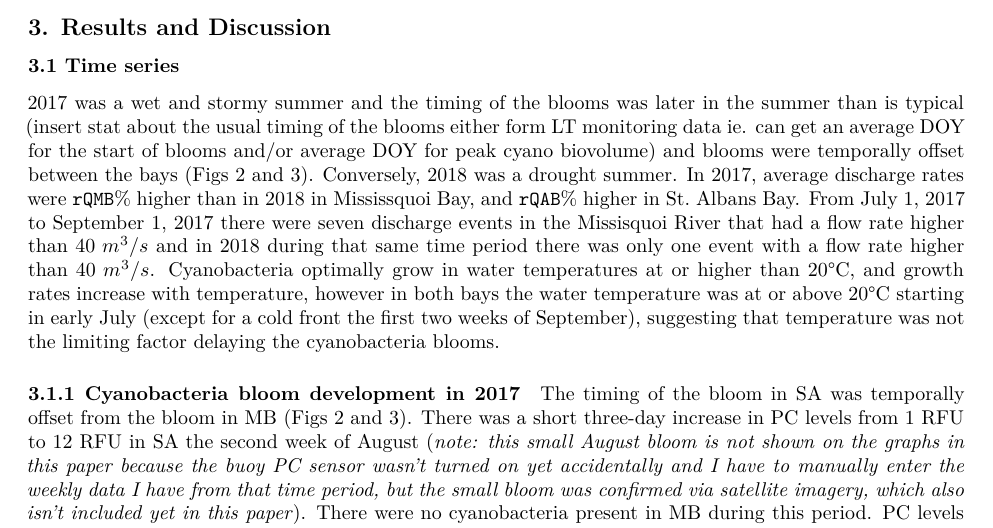
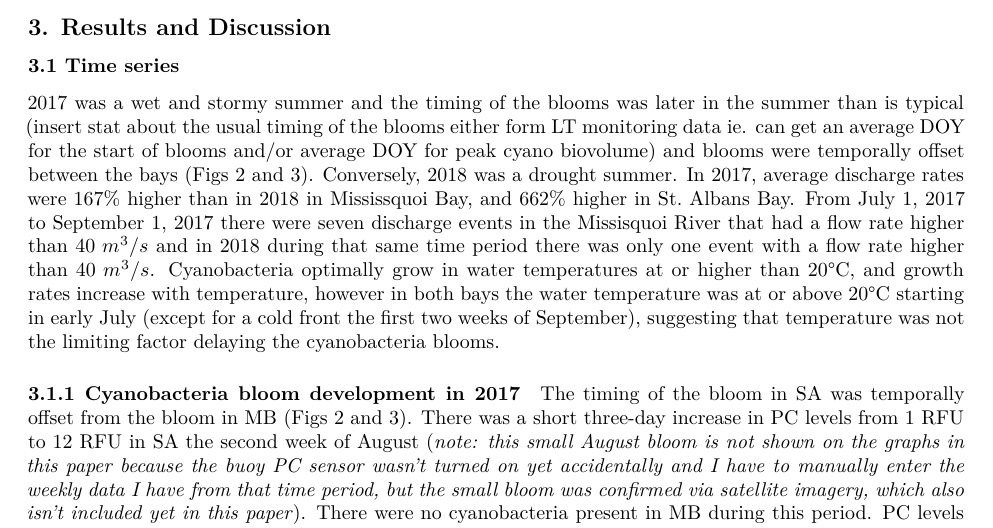
Before and after one commit to wgburns/EcologicalForecasting_FinalProject, an R Markdown document (EcologicalForecasting_draft.Rmd): part of page 4 of 9, cut so that both start at the same text. Rendered offline with R 4.5, knitr and Pandoc, then LaTeX, with nearby package versions; some code elsewhere in the file could not run offline.

Commit message:
minor edits

```diff
--- a/EcologicalForecasting_draft.Rmd
+++ b/EcologicalForecasting_draft.Rmd
@@ -114,7 +111,7 @@ Importance is calculated for a single decision tree by the amount that each attr
 
 ### 3.1 Time series
 
-2017 was a wet and stormy summer and the timing of the blooms was later in the summer than is typical (insert stat about the usual timing of the blooms either form LT monitoring data ie. can get an average DOY for the start of blooms and/or average DOY for peak cyano biovolume) and blooms were temporally offset between the bays (Figs 2 and 3). Conversely, 2018 was a drought summer. In 2017, average discharge rates were `rQMB`% higher than in 2018 in Mississquoi Bay, and `rQAB`% higher in St. Albans Bay. From July 1, 2017 to September 1, 2017 there were seven discharge events in the Missisquoi River that had a flow rate higher than 40 $m^3/s$ and in 2018 during that same time period there was only one event with a flow rate higher than 40 $m^3/s$. Cyanobacteria optimally grow in water temperatures at or higher than 20°C, and growth rates increase with temperature, however in both bays the water temperature was at or above 20°C starting in early July (except for a cold front the first two weeks of September), suggesting that temperature was not the limiting factor delaying the cyanobacteria blooms.
+2017 was a wet and stormy summer and the timing of the blooms was later in the summer than is typical (insert stat about the usual timing of the blooms either form LT monitoring data ie. can get an average DOY for the start of blooms and/or average DOY for peak cyano biovolume) and blooms were temporally offset between the bays (Figs 2 and 3). Conversely, 2018 was a drought summer. In 2017, average discharge rates were 167% higher than in 2018 in Mississquoi Bay, and 662% higher in St. Albans Bay. From July 1, 2017 to September 1, 2017 there were seven discharge events in the Missisquoi River that had a flow rate higher than 40 $m^3/s$ and in 2018 during that same time period there was only one event with a flow rate higher than 40 $m^3/s$. Cyanobacteria optimally grow in water temperatures at or higher than 20°C, and growth rates increase with temperature, however in both bays the water temperature was at or above 20°C starting in early July (except for a cold front the first two weeks of September), suggesting that temperature was not the limiting factor delaying the cyanobacteria blooms.
 
 #### 3.1.1 Cyanobacteria bloom development in 2017
 
```
Also changed, not shown: EcologicalForecasting_draft.Rmd (3 more changed lines).
